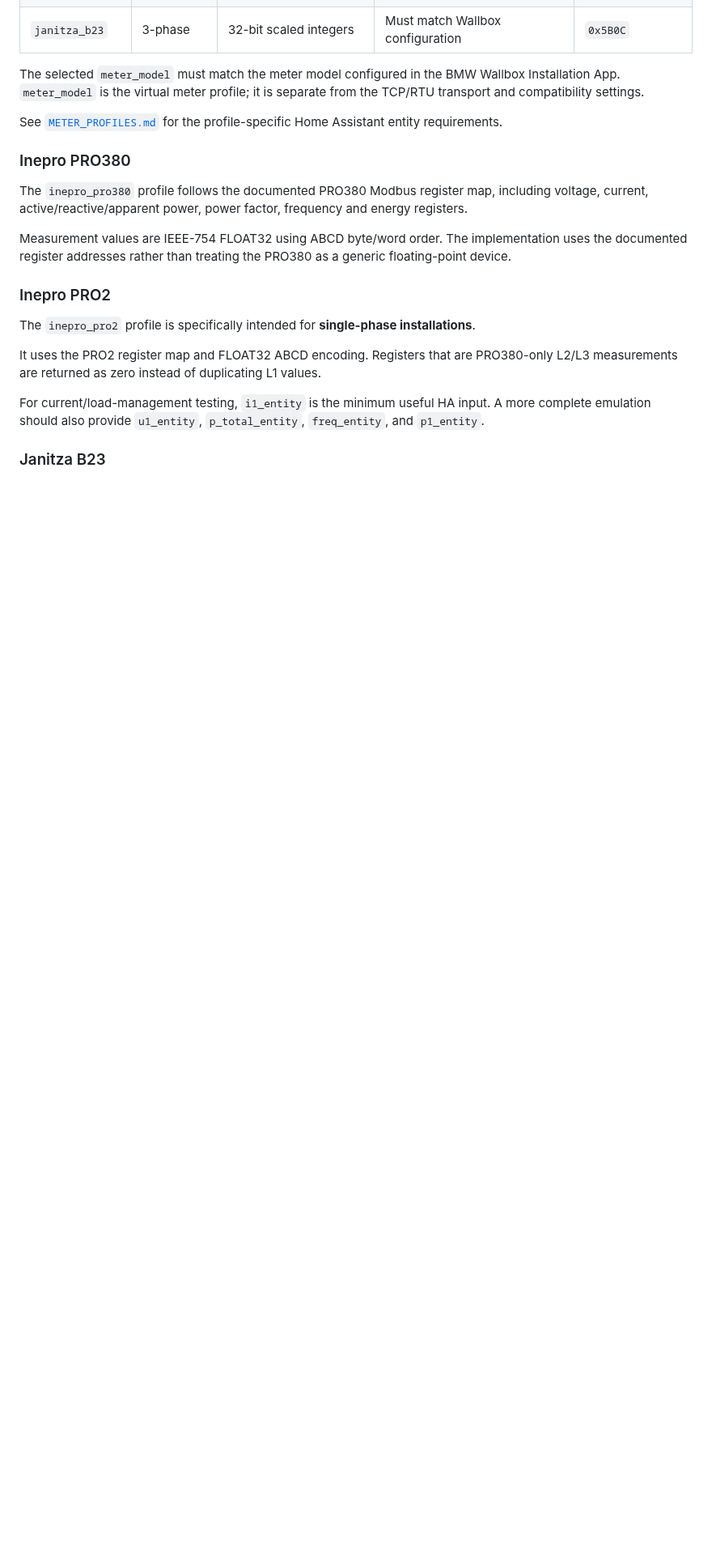
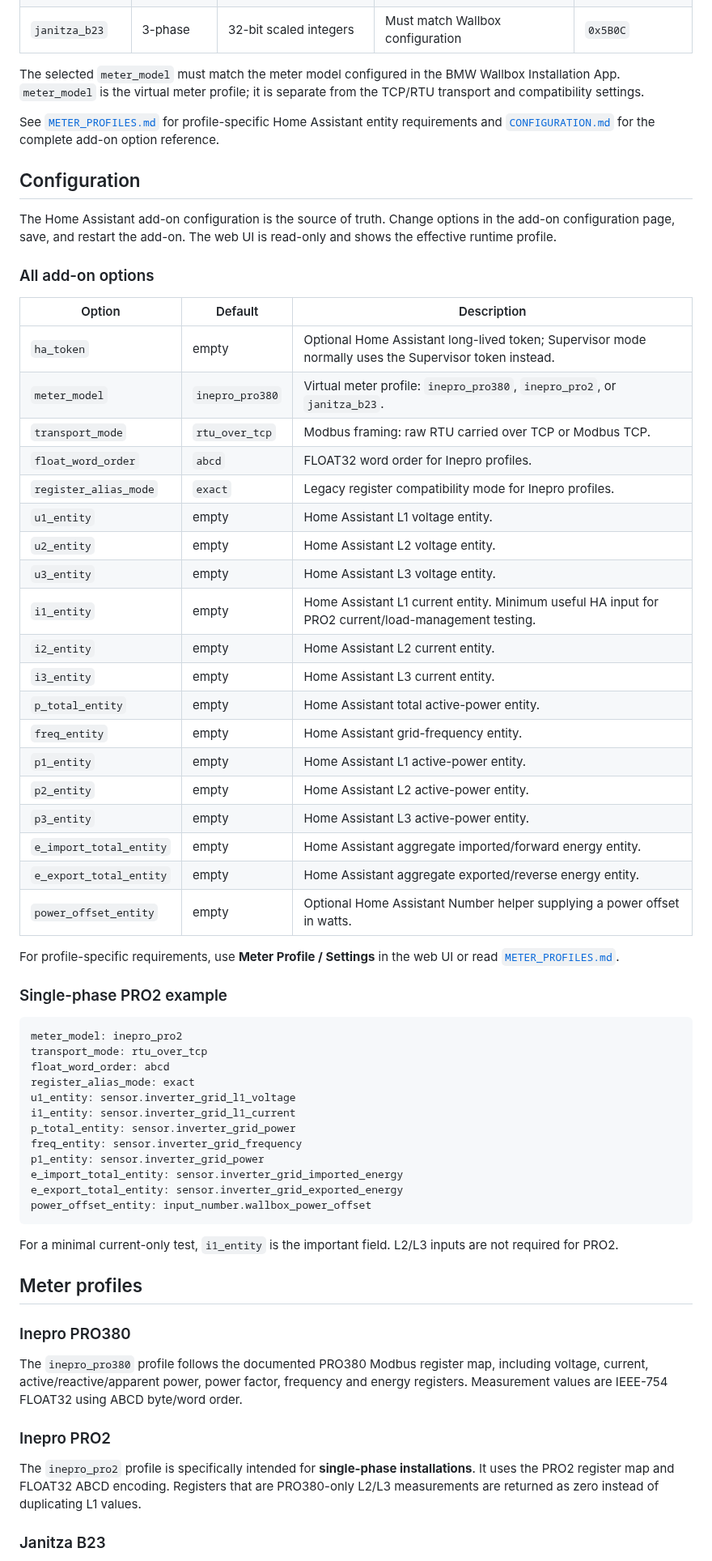
Before and after one commit to romulocintra/bmw_wallboxproxy, a Markdown page: README.md, the part around one of its changes. Shown at 81% size. Rendered like a GitHub page; blank space fills up the shorter version.

Commit message:
docs: document complete add-on configuration and CI

````diff
--- a/README.md
+++ b/README.md
@@ -14,21 +14,66 @@ This fork is intended for testing and installations where the enhanced meter-mod
 
 The selected `meter_model` must match the meter model configured in the BMW Wallbox Installation App. `meter_model` is the virtual meter profile; it is separate from the TCP/RTU transport and compatibility settings.
 
-See [`METER_PROFILES.md`](METER_PROFILES.md) for the profile-specific Home Assistant entity requirements.
+See [`METER_PROFILES.md`](METER_PROFILES.md) for profile-specific Home Assistant entity requirements and [`CONFIGURATION.md`](CONFIGURATION.md) for the complete add-on option reference.
+
+## Configuration
+
+The Home Assistant add-on configuration is the source of truth. Change options in the add-on configuration page, save, and restart the add-on. The web UI is read-only and shows the effective runtime profile.
+
+### All add-on options
+
+| Option | Default | Description |
+|---|---|---|
+| `ha_token` | empty | Optional Home Assistant long-lived token; Supervisor mode normally uses the Supervisor token instead. |
+| `meter_model` | `inepro_pro380` | Virtual meter profile: `inepro_pro380`, `inepro_pro2`, or `janitza_b23`. |
+| `transport_mode` | `rtu_over_tcp` | Modbus framing: raw RTU carried over TCP or Modbus TCP. |
+| `float_word_order` | `abcd` | FLOAT32 word order for Inepro profiles. |
+| `register_alias_mode` | `exact` | Legacy register compatibility mode for Inepro profiles. |
+| `u1_entity` | empty | Home Assistant L1 voltage entity. |
+| `u2_entity` | empty | Home Assistant L2 voltage entity. |
+| `u3_entity` | empty | Home Assistant L3 voltage entity. |
+| `i1_entity` | empty | Home Assistant L1 current entity. Minimum useful HA input for PRO2 current/load-management testing. |
+| `i2_entity` | empty | Home Assistant L2 current entity. |
+| `i3_entity` | empty | Home Assistant L3 current entity. |
+| `p_total_entity` | empty | Home Assistant total active-power entity. |
+| `freq_entity` | empty | Home Assistant grid-frequency entity. |
+| `p1_entity` | empty | Home Assistant L1 active-power entity. |
+| `p2_entity` | empty | Home Assistant L2 active-power entity. |
+| `p3_entity` | empty | Home Assistant L3 active-power entity. |
+| `e_import_total_entity` | empty | Home Assistant aggregate imported/forward energy entity. |
+| `e_export_total_entity` | empty | Home Assistant aggregate exported/reverse energy entity. |
+| `power_offset_entity` | empty | Optional Home Assistant Number helper supplying a power offset in watts. |
+
+For profile-specific requirements, use **Meter Profile / Settings** in the web UI or read [`METER_PROFILES.md`](METER_PROFILES.md).
+
+### Single-phase PRO2 example
+
+```yaml
+meter_model: inepro_pro2
+transport_mode: rtu_over_tcp
+float_word_order: abcd
+register_alias_mode: exact
+u1_entity: sensor.inverter_grid_l1_voltage
+i1_entity: sensor.inverter_grid_l1_current
+p_total_entity: sensor.inverter_grid_power
+freq_entity: sensor.inverter_grid_frequency
+p1_entity: sensor.inverter_grid_power
+e_import_total_entity: sensor.inverter_grid_imported_energy
+e_export_total_entity: sensor.inverter_grid_exported_energy
+power_offset_entity: input_number.wallbox_power_offset
+```
+
+For a minimal current-only test, `i1_entity` is the important field. L2/L3 inputs are not required for PRO2.
+
+## Meter profiles
 
 ### Inepro PRO380
 
-The `inepro_pro380` profile follows the documented PRO380 Modbus register map, including voltage, current, active/reactive/apparent power, power factor, frequency and energy registers.
-
-Measurement values are IEEE-754 FLOAT32 using ABCD byte/word order. The implementation uses the documented register addresses rather than treating the PRO380 as a generic floating-point device.
+The `inepro_pro380` profile follows the documented PRO380 Modbus register map, including voltage, current, active/reactive/apparent power, power factor, frequency and energy registers. Measurement values are IEEE-754 FLOAT32 using ABCD byte/word order.
 
 ### Inepro PRO2
 
-The `inepro_pro2` profile is specifically intended for **single-phase installations**.
-
-It uses the PRO2 register map and FLOAT32 ABCD encoding. Registers that are PRO380-only L2/L3 measurements are returned as zero instead of duplicating L1 values.
-
-For current/load-management testing, `i1_entity` is the minimum useful HA input. A more complete emulation should also provide `u1_entity`, `p_total_entity`, `freq_entity`, and `p1_entity`.
+The `inepro_pro2` profile is specifically intended for **single-phase installations**. It uses the PRO2 register map and FLOAT32 ABCD encoding. Registers that are PRO380-only L2/L3 measurements are returned as zero instead of duplicating L1 values.
 
 ### Janitza B23
 
````
Also changed, not shown: other parts of README.md (+11 -134 lines).
